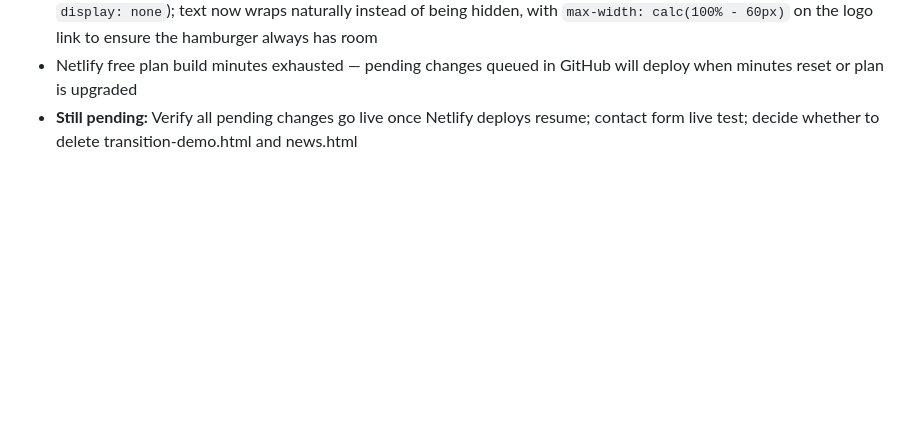
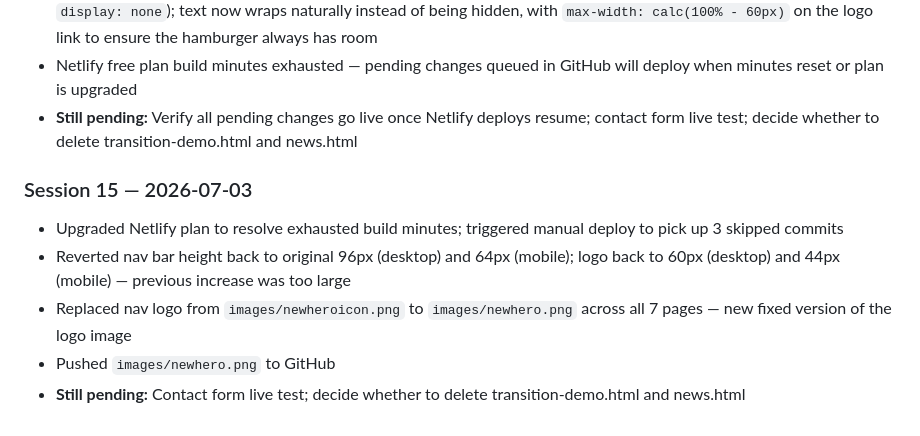
Before and after one commit to juliatwright22-source/optimize-website-v2, a Markdown page: css/CONTEXT.md, the part around the change. Rendered like a GitHub page; blank space fills up the shorter version.

Commit message:
Update CONTEXT.md through Session 15

```diff
--- a/css/CONTEXT.md
+++ b/css/CONTEXT.md
@@ -324,3 +324,10 @@ Integrity · Resourcefulness · Diligence · Hard Work · Compassion
 - Revised mobile header approach: restored "OPTIMIZE STRATEGIC ADVISORS" wordmark text on mobile (un-did the `display: none`); text now wraps naturally instead of being hidden, with `max-width: calc(100% - 60px)` on the logo link to ensure the hamburger always has room
 - Netlify free plan build minutes exhausted — pending changes queued in GitHub will deploy when minutes reset or plan is upgraded
 - **Still pending:** Verify all pending changes go live once Netlify deploys resume; contact form live test; decide whether to delete transition-demo.html and news.html
+
+### Session 15 — 2026-07-03
+- Upgraded Netlify plan to resolve exhausted build minutes; triggered manual deploy to pick up 3 skipped commits
+- Reverted nav bar height back to original 96px (desktop) and 64px (mobile); logo back to 60px (desktop) and 44px (mobile) — previous increase was too large
+- Replaced nav logo from `images/newheroicon.png` to `images/newhero.png` across all 7 pages — new fixed version of the logo image
+- Pushed `images/newhero.png` to GitHub
+- **Still pending:** Contact form live test; decide whether to delete transition-demo.html and news.html
```
